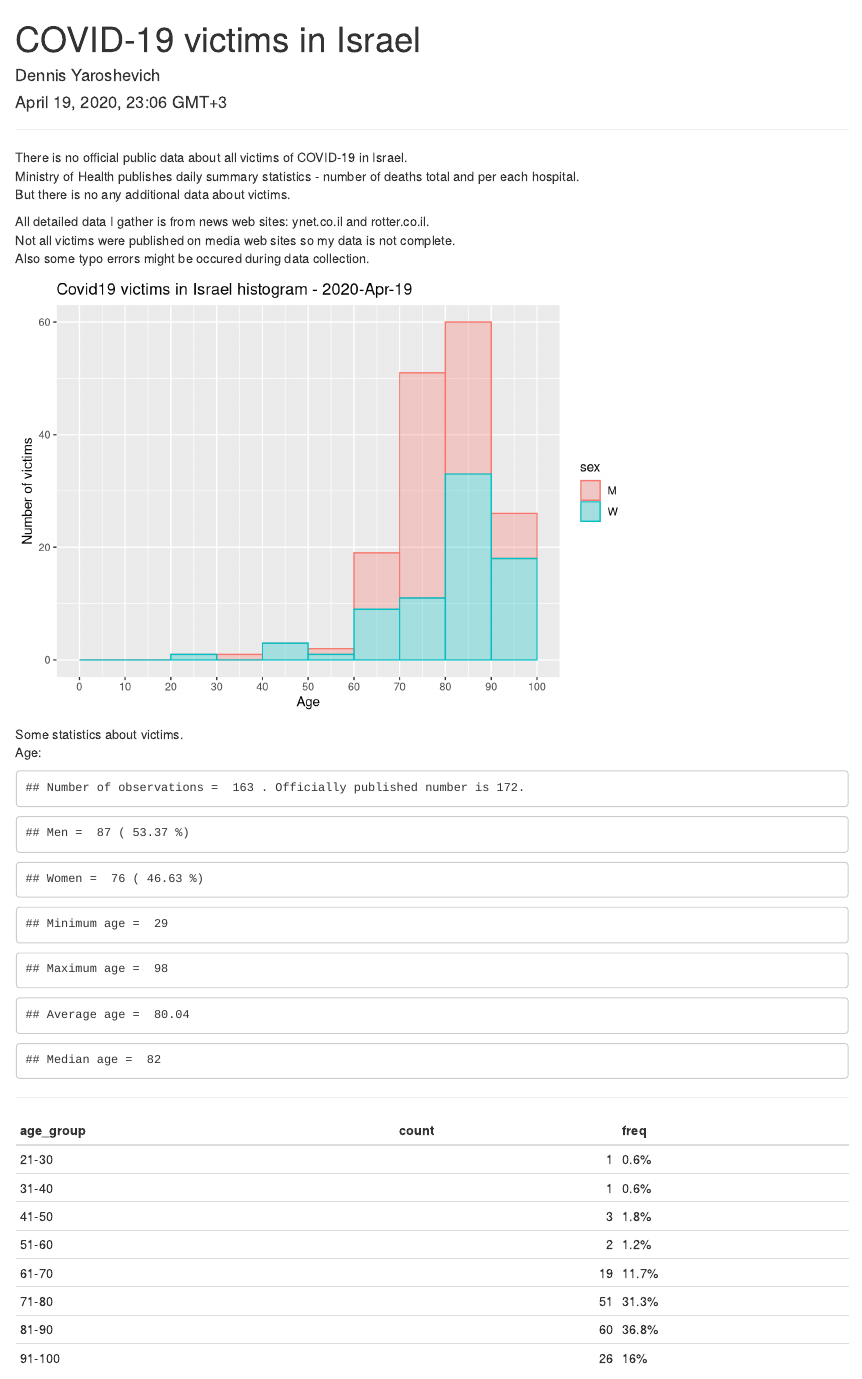
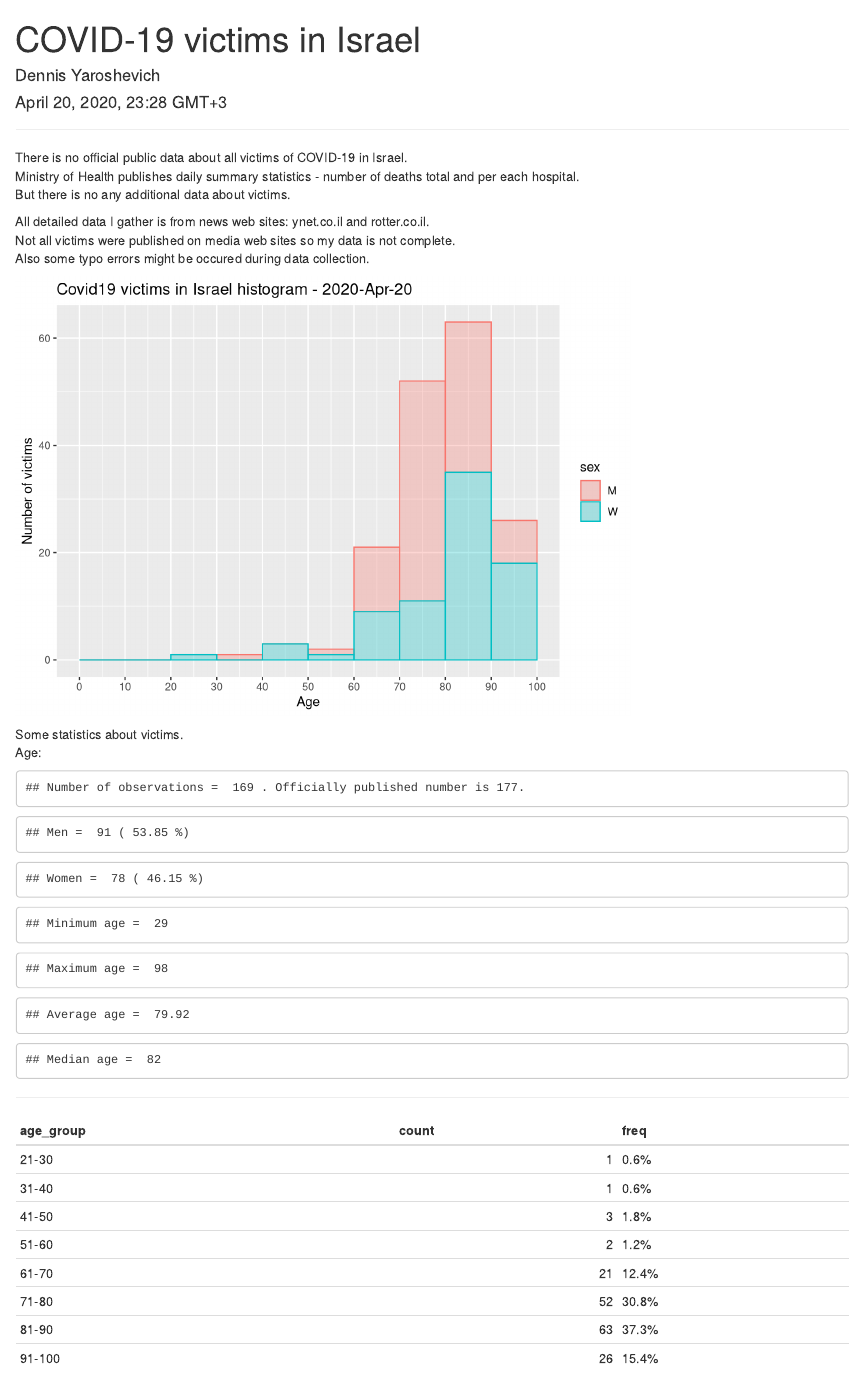
Before and after one commit to dennisyar/covid19_isr, an R Markdown document (isr_covid19_hist.Rmd): the page in a window 1100 px wide, from its top. Rendered offline with R 4.5, knitr and Pandoc, with nearby package versions.

Commit message:
Add files via upload

````diff
--- a/isr_covid19_hist.Rmd
+++ b/isr_covid19_hist.Rmd
@@ -1,7 +1,7 @@
 ---
 title: "COVID-19 victims in Israel"
 author: "Dennis Yaroshevich"
-date: "April 19, 2020, 23:06 GMT+3 "
+date: "April 20, 2020, 23:28 GMT+3 "
 output: html_document
 ---
 
@@ -45,7 +45,7 @@ df[df$sex=="w", "sex"] = "W"
 ```{r histogram, eval=FALSE, message=FALSE, warning=FALSE, include=FALSE}
 #df$cut <-  cut(df$age, seq(0,100,10))
 p = ggplot(df, aes(age)) + geom_histogram(color="black", fill = "dodgerblue3", alpha=0.3, breaks=seq(0,100,10)) +
-  scale_x_continuous(breaks=seq(0,100,10)) + ylab("Number of victims") +xlab("Age") + ggtitle("Covid19 victims in Israel histogram - 2020-Apr-19")
+  scale_x_continuous(breaks=seq(0,100,10)) + ylab("Number of victims") +xlab("Age") + ggtitle("Covid19 victims in Israel histogram - 2020-Apr-20")
   #stat_bin(aes(age), breaks=seq(0,100,10))
 # breaks=seq(0,100,10)
 p
@@ -53,7 +53,7 @@ p
 ```{r histogram2, echo=FALSE}
 p2 = ggplot(df, aes(x=age, fill=sex,color=sex)) + geom_histogram(alpha=0.3, breaks=seq(0,100,10)) +
   scale_x_continuous(breaks=seq(0,100,10)) + ylab("Number of victims") +xlab("Age") +
-  ggtitle("Covid19 victims in Israel histogram - 2020-Apr-19")
+  ggtitle("Covid19 victims in Israel histogram - 2020-Apr-20")
 
 p2
 ```
@@ -62,7 +62,7 @@ Some statistics about victims.
 Age:
 ```{r, echo=FALSE}
 #summary(df$age)
-cat("Number of observations = ",as.character(count(df["age"])),". Officially published number is 172. \n")
+cat("Number of observations = ",as.character(count(df["age"])),". Officially published number is 177. \n")
 cat("Men = ",as.character(sum(df$sex=="M")), "(",as.character(round(sum(df$sex=="M")/count(df["age"])*100,2)),"%)","\n")
 cat("Women = ",as.character(sum(df$sex=="W")), "(",as.character(round(sum(df$sex=="W")/count(df["age"])*100,2)),"%)","\n")
 cat("Minimum age = ",as.character(min(df$age)),"\n")
````
Also changed, not shown: corona_deaths_hist_israel.xlsx, isr_covid19_hist.html, isr_covid19_hist.Rmd (2 more changed lines).
